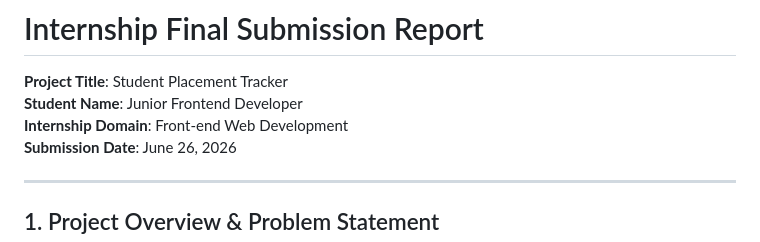
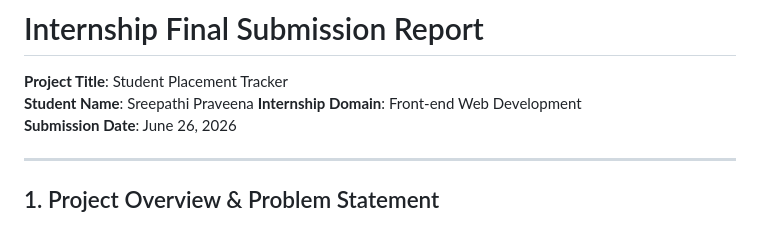
Before and after one commit to sreepathipraveena/APEXPLANET-SUMMER-INTERNHSIP, a Markdown page: Task5/SUBMISSION_REPORT.md, the part around the change. GitHub-like rendering.

```diff
--- a/Task5/SUBMISSION_REPORT.md
+++ b/Task5/SUBMISSION_REPORT.md
@@ -1,7 +1,7 @@
 # Internship Final Submission Report
 
 **Project Title**: Student Placement Tracker
-**Student Name**: Junior Frontend Developer
+**Student Name**: Sreepathi Praveena
 **Internship Domain**: Front-end Web Development
 **Submission Date**: June 26, 2026
 
```
